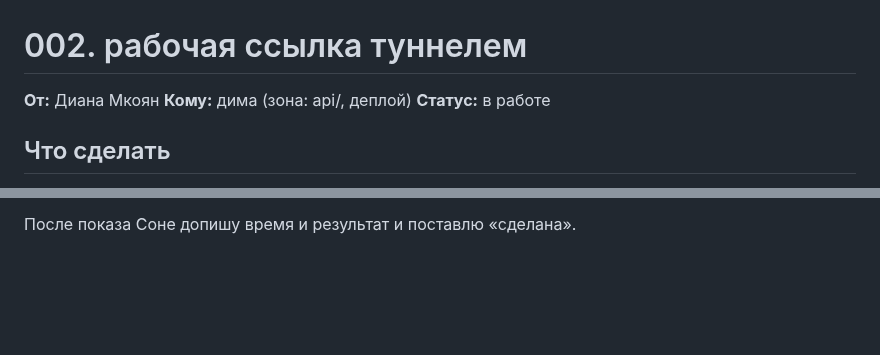
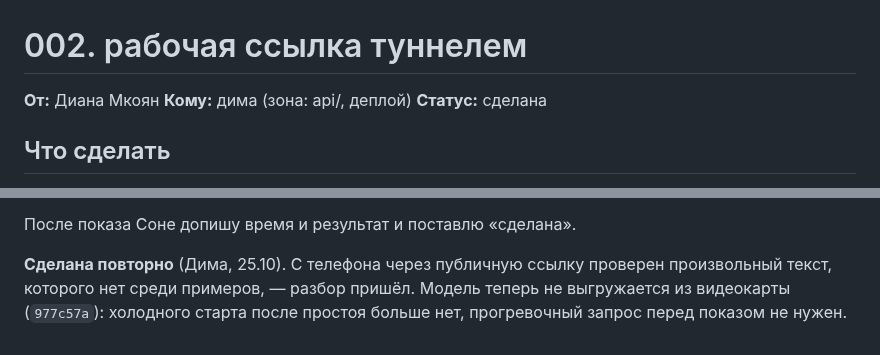
Before and after one commit to dianamkoian/hackathon-kit, a Markdown page: team/команды/002-дима-рабочая-ссылка-туннелем.md, 2 parts joined by grey strips. Drawn GitHub-style; blank space fills up the shorter version.

Commit message:
team: команда 002 сделана — ссылка проверена с телефона
Co-Authored-By: Claude Opus 5.5 <noreply@anthropic.com>

```diff
--- a/team/команды/002-дима-рабочая-ссылка-туннелем.md
+++ b/team/команды/002-дима-рабочая-ссылка-туннелем.md
@@ -2,7 +2,7 @@
 
 **От:** Диана Мкоян
 **Кому:** дима (зона: api/, деплой)
-**Статус:** в работе
+**Статус:** сделана
 
 ## Что сделать
 Бэкенд готов и менять его не нужно: api/server.py отдаёт /run (ответ + полная трассировка), /samples, /healthz и саму страницу.
@@ -76,3 +76,8 @@
 - Сон выключен, питание подключено.
 
 После показа Соне допишу время и результат и поставлю «сделана».
+
+**Сделана повторно** (Дима, 25.10). С телефона через публичную ссылку
+проверен произвольный текст, которого нет среди примеров, — разбор пришёл.
+Модель теперь не выгружается из видеокарты (`977c57a`): холодного старта
+после простоя больше нет, прогревочный запрос перед показом не нужен.
```
